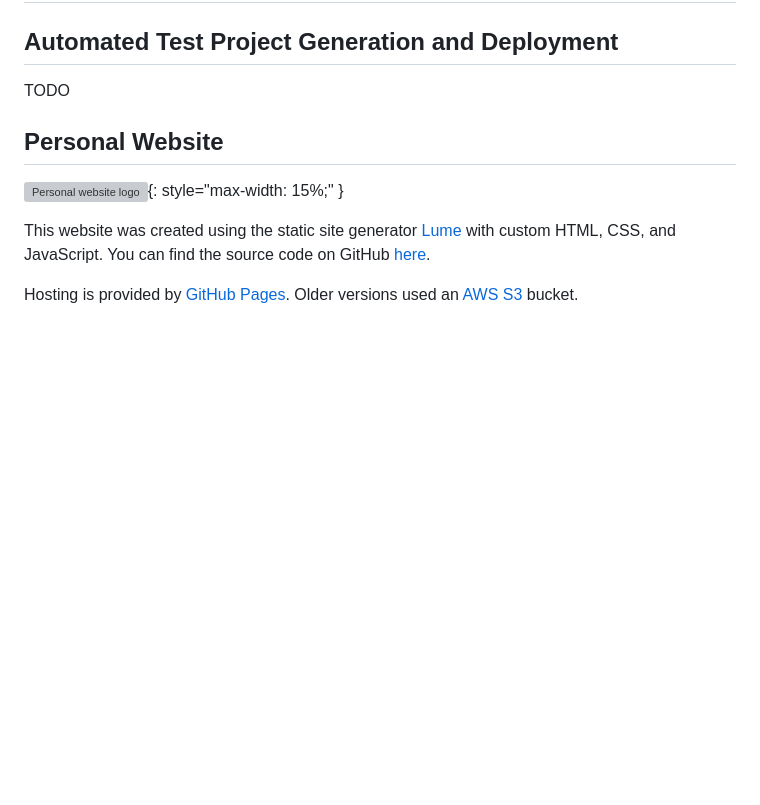
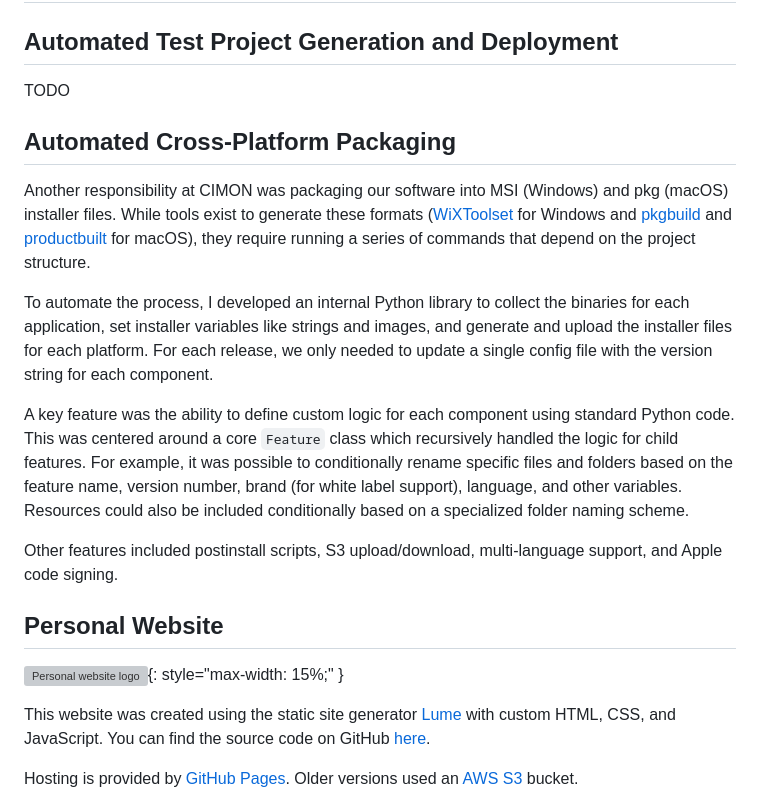
Before and after one commit to scottfredericks/Personal-Website, a Markdown page: src/projects/index.md, the part around one of its changes. GitHub-like rendering; blank space fills up the shorter version; grey boxes are pictures that could not be loaded.

Commit message:
Add Automated Cross-Platform Packaging project

```diff
--- a/src/projects/index.md
+++ b/src/projects/index.md
@@ -7,6 +7,16 @@ title: Projects
 ## Automated Test Project Generation and Deployment
 
 TODO
+
+## Automated Cross-Platform Packaging
+
+Another responsibility at CIMON was packaging our software into MSI (Windows) and pkg (macOS) installer files. While tools exist to generate these formats ([WiXToolset](https://github.com/wixtoolset/issues/issues?q=is%3Aissue%20label%3Awip%20) for Windows and [pkgbuild](https://manp.gs/mac/1/pkgbuild) and [productbuilt](https://manp.gs/mac/1/productbuild) for macOS), they require running a series of commands that depend on the project structure.
+
+To automate the process, I developed an internal Python library to collect the binaries for each application, set installer variables like strings and images, and generate and upload the installer files for each platform. For each release, we only needed to update a single config file with the version string for each component.
+
+A key feature was the ability to define custom logic for each component using standard Python code. This was centered around a core `Feature` class which recursively handled the logic for child features. For example, it was possible to conditionally rename specific files and folders based on the feature name, version number, brand (for white label support), language, and other variables. Resources could also be included conditionally based on a specialized folder naming scheme.
+
+Other features included postinstall scripts, S3 upload/download, multi-language support, and Apple code signing.
 
 ## Personal Website
 
```
Also changed, not shown: other parts of src/projects/index.md (+1 -1 lines).
